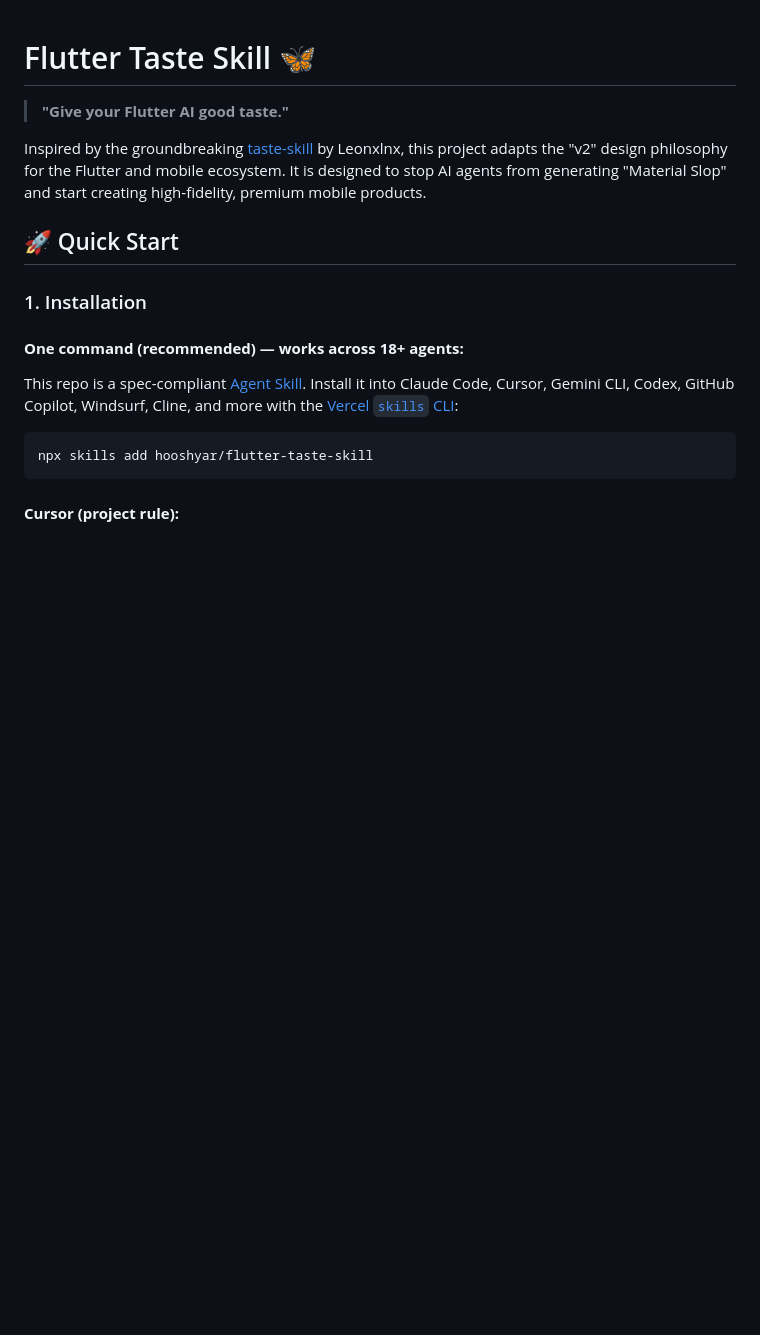
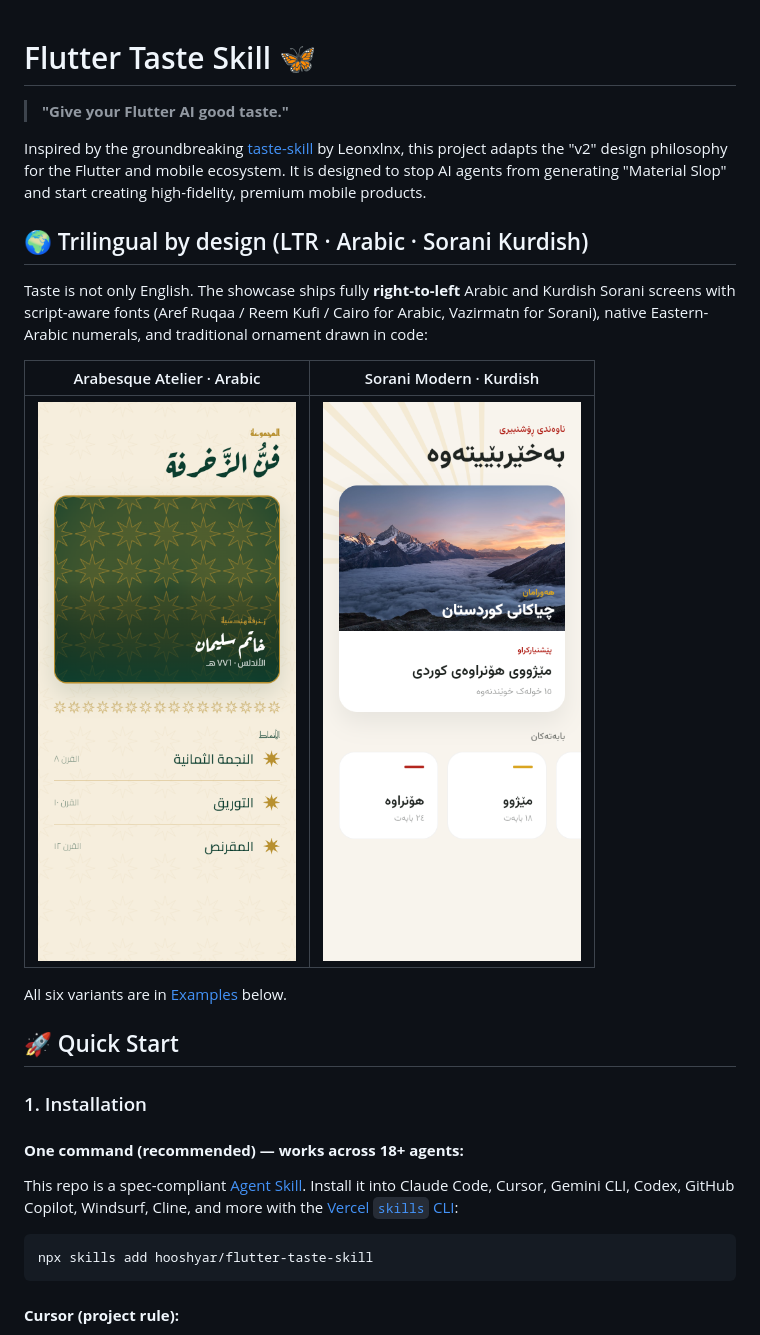
Before and after one commit to hooshyar/flutter-taste-skill, a Markdown page: README.md, the part around the change. Rendered like a GitHub page; blank space fills up the shorter version.

Commit message:
docs: promote Arabic + Sorani RTL showcases in the README intro
Add a "Trilingual by design" highlight near the top with side-by-side
previews of the Arabesque Atelier (Arabic) and Sorani Modern (Kurdish)
screens, so the RTL/multilingual capability is visible above the fold
instead of only in the gallery.

Co-Authored-By: Claude Opus 4.8 <noreply@anthropic.com>

```diff
--- a/README.md
+++ b/README.md
@@ -3,6 +3,16 @@
 > **"Give your Flutter AI good taste."**
 
 Inspired by the groundbreaking [taste-skill](https://github.com/Leonxlnx/taste-skill) by Leonxlnx, this project adapts the "v2" design philosophy for the Flutter and mobile ecosystem. It is designed to stop AI agents from generating "Material Slop" and start creating high-fidelity, premium mobile products.
+
+## 🌍 Trilingual by design (LTR · Arabic · Sorani Kurdish)
+
+Taste is not only English. The showcase ships fully **right-to-left** Arabic and Kurdish Sorani screens with script-aware fonts (Aref Ruqaa / Reem Kufi / Cairo for Arabic, Vazirmatn for Sorani), native Eastern-Arabic numerals, and traditional ornament drawn in code:
+
+| Arabesque Atelier · Arabic | Sorani Modern · Kurdish |
+| :---: | :---: |
+| <img src="docs/examples/arabic/preview.png" width="260" alt="Arabesque Atelier (Arabic, RTL)"> | <img src="docs/examples/kurdish/preview.png" width="260" alt="Sorani Modern (Kurdish, RTL)"> |
+
+All six variants are in [Examples](#-examples) below.
 
 ## 🚀 Quick Start
 
```
